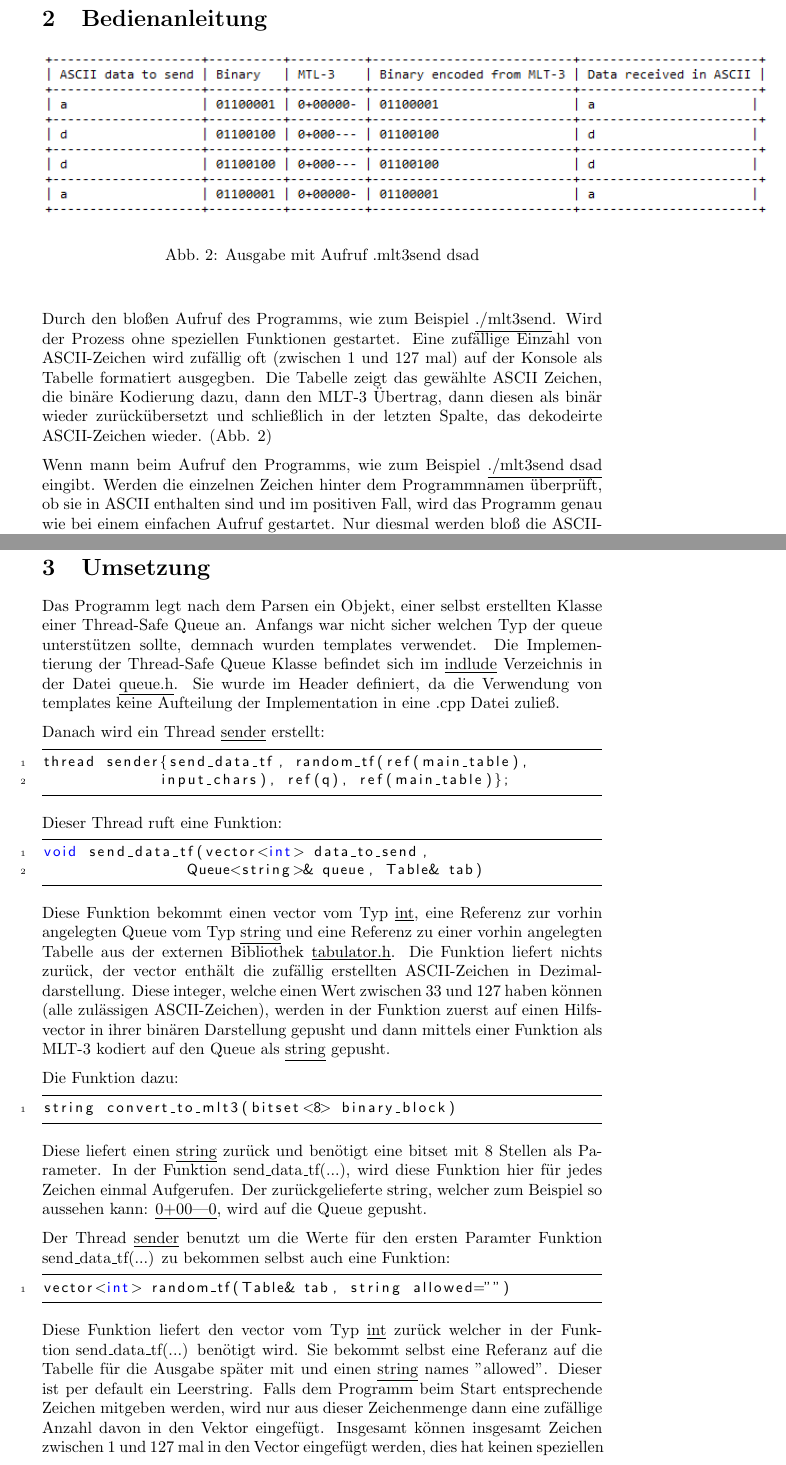
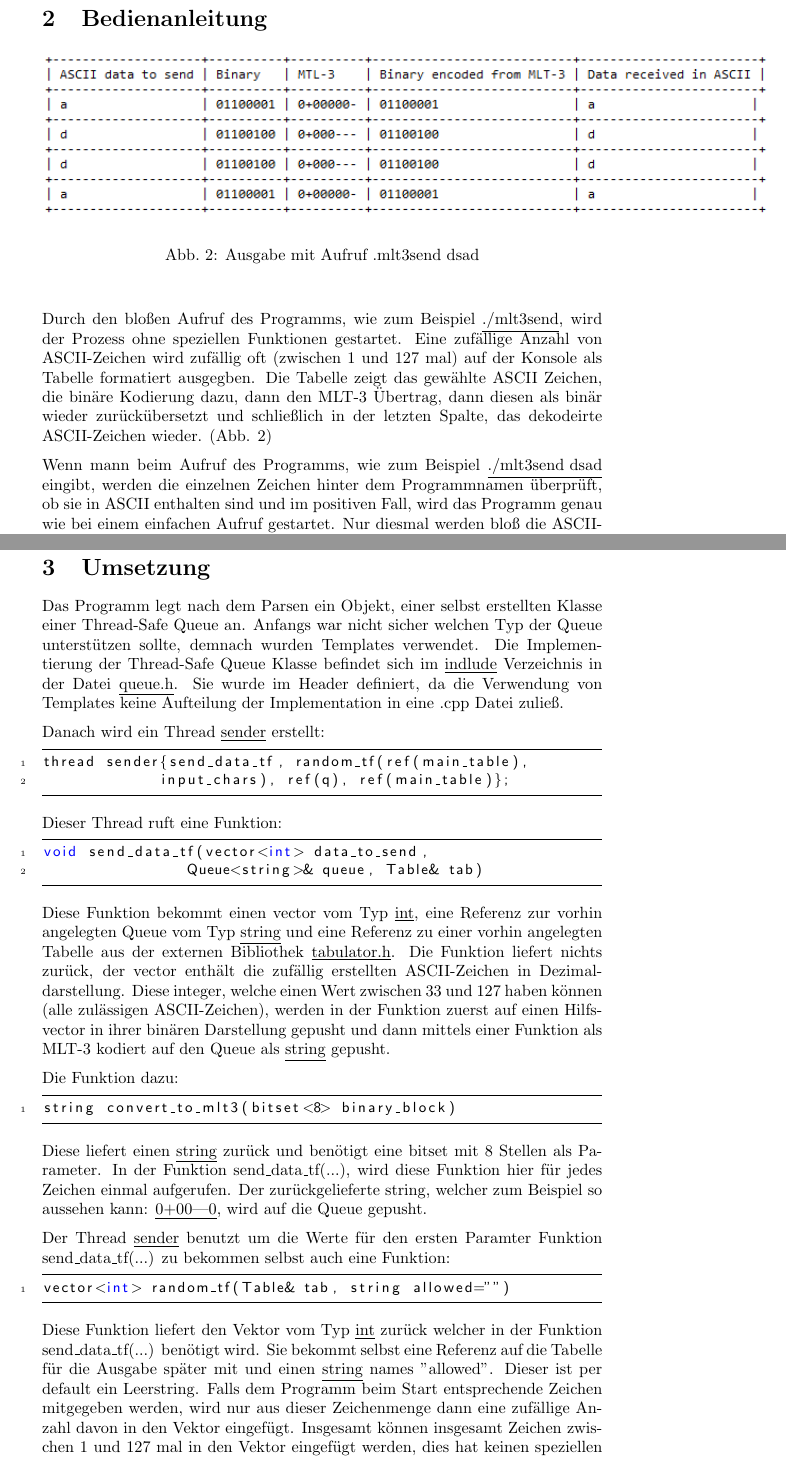
Before and after one commit to Shooteger/putz_project_1, a LaTeX document (documents/MLT-3_ausarbeitung_putz.tex): two parts of pages 4 and 7 of 9, joined at a grey line, cut so that both start at the same text. Compiled offline with pdfLaTeX.

Commit message:
+fixing typos in documentation +adding finished documentation

```diff
--- a/documents/MLT-3_ausarbeitung_putz.tex
+++ b/documents/MLT-3_ausarbeitung_putz.tex
@@ -99,12 +99,12 @@ Diese vier Schritte wiederholen sich jedes Mal bei einer logischen Eins in genau
 \end{figure}
 \end{center}
 
-Durch den bloßen Aufruf des Programms, wie zum Beispiel \underline{./mlt3send}. Wird der Prozess ohne speziellen Funktionen
-gestartet. Eine zufällige Einzahl von ASCII-Zeichen wird zufällig oft (zwischen 1 und 127 mal) auf der Konsole als Tabelle formatiert ausgegben.
+Durch den bloßen Aufruf des Programms, wie zum Beispiel \underline{./mlt3send}, wird der Prozess ohne speziellen Funktionen
+gestartet. Eine zufällige Anzahl von ASCII-Zeichen wird zufällig oft (zwischen 1 und 127 mal) auf der Konsole als Tabelle formatiert ausgegben.
 Die Tabelle zeigt das gewählte ASCII Zeichen, die binäre Kodierung dazu, dann den MLT-3 Übertrag, dann diesen als binär wieder zurückübersetzt
 und schließlich in der letzten Spalte, das dekodeirte ASCII-Zeichen wieder. (Abb. 2)
 
-Wenn mann beim Aufruf den Programms, wie zum Beispiel  \underline{./mlt3send dsad} eingibt. Werden die einzelnen Zeichen hinter dem Programmnamen
+Wenn mann beim Aufruf des Programms, wie zum Beispiel  \underline{./mlt3send dsad} eingibt, werden die einzelnen Zeichen hinter dem Programmnamen
 überprüft, ob sie in ASCII enthalten sind und im positiven Fall, wird das Programm genau wie bei einem einfachen Aufruf gestartet. Nur diesmal werden
 bloß die ASCII-Zeichen, welche hinter dem Programmnamen stehen zufällig oft (zwischen 1 und 127 mal) übertragen. \\
 
@@ -194,9 +194,9 @@ Kommandozeile gewünscht verarbeitet werden kann. Alle Zahlen und Buchstaben und
 \end{itemize}
 
 \section{Umsetzung}
-Das Programm legt nach dem Parsen ein Objekt, einer selbst erstellten Klasse einer Thread-Safe Queue an. Anfangs war nicht sicher welchen Typ der queue unterstützen sollte,
-demnach wurden templates verwendet. Die Implementierung der Thread-Safe Queue Klasse befindet sich im \underline{indlude} Verzeichnis in der Datei \underline{queue.h}. Sie
-wurde im Header definiert, da die Verwendung von templates keine Aufteilung der Implementation in eine .cpp Datei zuließ.
+Das Programm legt nach dem Parsen ein Objekt, einer selbst erstellten Klasse einer Thread-Safe Queue an. Anfangs war nicht sicher welchen Typ der Queue unterstützen sollte,
+demnach wurden Templates verwendet. Die Implementierung der Thread-Safe Queue Klasse befindet sich im \underline{indlude} Verzeichnis in der Datei \underline{queue.h}. Sie
+wurde im Header definiert, da die Verwendung von Templates keine Aufteilung der Implementation in eine .cpp Datei zuließ.
 
 Danach wird ein Thread \underline{sender} erstellt:
 \begin{lstlisting}
@@ -221,17 +221,17 @@ string convert_to_mlt3(bitset<8> binary_block)
 \end{lstlisting}
 
 Diese liefert einen \underline{string} zurück und benötigt eine bitset mit 8 Stellen als Parameter. In der Funktion send\_data\_tf(...), wird diese Funktion hier für jedes Zeichen
-einmal Aufgerufen. Der zurückgelieferte string, welcher zum Beispiel so aussehen kann: \underline{0+00---0}, wird auf die Queue gepusht.
+einmal aufgerufen. Der zurückgelieferte string, welcher zum Beispiel so aussehen kann: \underline{0+00---0}, wird auf die Queue gepusht.
 
 Der Thread \underline{sender} benutzt um die Werte für den ersten Paramter Funktion send\_data\_tf(...) zu bekommen selbst auch eine Funktion:
 \begin{lstlisting}
 vector<int> random_tf(Table& tab, string allowed="")
 \end{lstlisting}
 
-Diese Funktion liefert den vector vom Typ \underline{int} zurück welcher in der Funktion send\_data\_tf(...) benötigt wird. Sie bekommt selbst eine Referanz auf die
-Tabelle für die Ausgabe später mit und einen \underline{string} names "allowed". Dieser ist per default ein Leerstring. Falls dem Programm beim Start entsprechende Zeichen mitgeben
-werden, wird nur aus dieser Zeichenmenge dann eine zufällige Anzahl davon in den Vektor eingefügt. Insgesamt können insgesamt Zeichen zwischen 1 und 127 mal in den Vector eingefügt
-werden, dies hat keinen speziellen Grund, man könnte theoretisch das obere Limit an Zahlen auch bis zum maximalen vector-Größe Limit setzen. Jedoch wäre das nicht sinnvoll, da die Ausgabe
+Diese Funktion liefert den Vektor vom Typ \underline{int} zurück welcher in der Funktion send\_data\_tf(...) benötigt wird. Sie bekommt selbst eine Referenz auf die
+Tabelle für die Ausgabe später mit und einen \underline{string} names "allowed". Dieser ist per default ein Leerstring. Falls dem Programm beim Start entsprechende Zeichen mitgegeben
+werden, wird nur aus dieser Zeichenmenge dann eine zufällige Anzahl davon in den Vektor eingefügt. Insgesamt können insgesamt Zeichen zwischen 1 und 127 mal in den Vektor eingefügt
+werden, dies hat keinen speziellen Grund, man könnte theoretisch das obere Limit an Zahlen auch bis zum maximalen Vektor-Größe Limit setzen. Jedoch wäre das nicht sinnvoll, da die Ausgabe
 in der Kommandozeile sehr lange dauern würde und andere Probleme mit dem Speicher auftreten würden, bei Interesse sind dazu weiter unten Links.
 
 Die maximale vector Größe könnte man
```
Also changed, not shown: documents/MLT-3_ausarbeitung_putz.pdf (added), documents/MLT-3_ausarbeitung_putz.tex (12 more changed lines).
